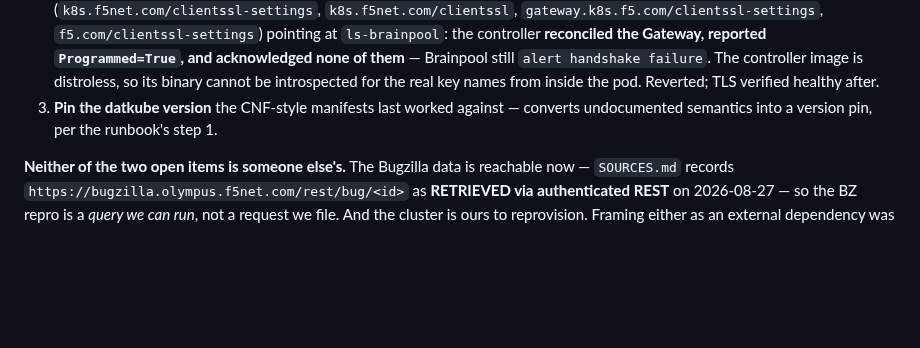
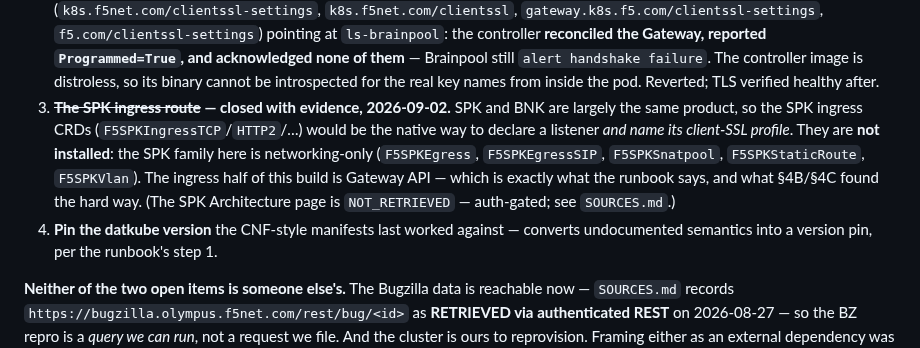
Before and after one commit to mimetrix/eob-tmm, a Markdown page: cve-mitigation-milestone.md, the part around the change. GitHub-like rendering; blank space fills up the shorter version.

```diff
--- a/cve-mitigation-milestone.md
+++ b/cve-mitigation-milestone.md
@@ -310,7 +310,14 @@ CRs.
    them** — Brainpool still `alert handshake failure`. The controller image is distroless, so its
    binary cannot be introspected for the real key names from inside the pod. Reverted; TLS verified
    healthy after.
-3. **Pin the datkube version** the CNF-style manifests last worked against — converts undocumented
+3. **~~The SPK ingress route~~ — closed with evidence, 2026-09-02.** SPK and BNK are largely the same
+   product, so the SPK ingress CRDs (`F5SPKIngressTCP`/`HTTP2`/…) would be the native way to declare a
+   listener *and name its client-SSL profile*. They are **not installed**: the SPK family here is
+   networking-only (`F5SPKEgress`, `F5SPKEgressSIP`, `F5SPKSnatpool`, `F5SPKStaticRoute`, `F5SPKVlan`).
+   The ingress half of this build is Gateway API — which is exactly what the runbook says, and what
+   §4B/§4C found the hard way. (The SPK Architecture page is `NOT_RETRIEVED` — auth-gated; see
+   `SOURCES.md`.)
+4. **Pin the datkube version** the CNF-style manifests last worked against — converts undocumented
    semantics into a version pin, per the runbook's step 1.
 
 **Neither of the two open items is someone else's.** The Bugzilla data is reachable now —
```
Also changed, not shown: SOURCES.md (+15 -0 lines).
